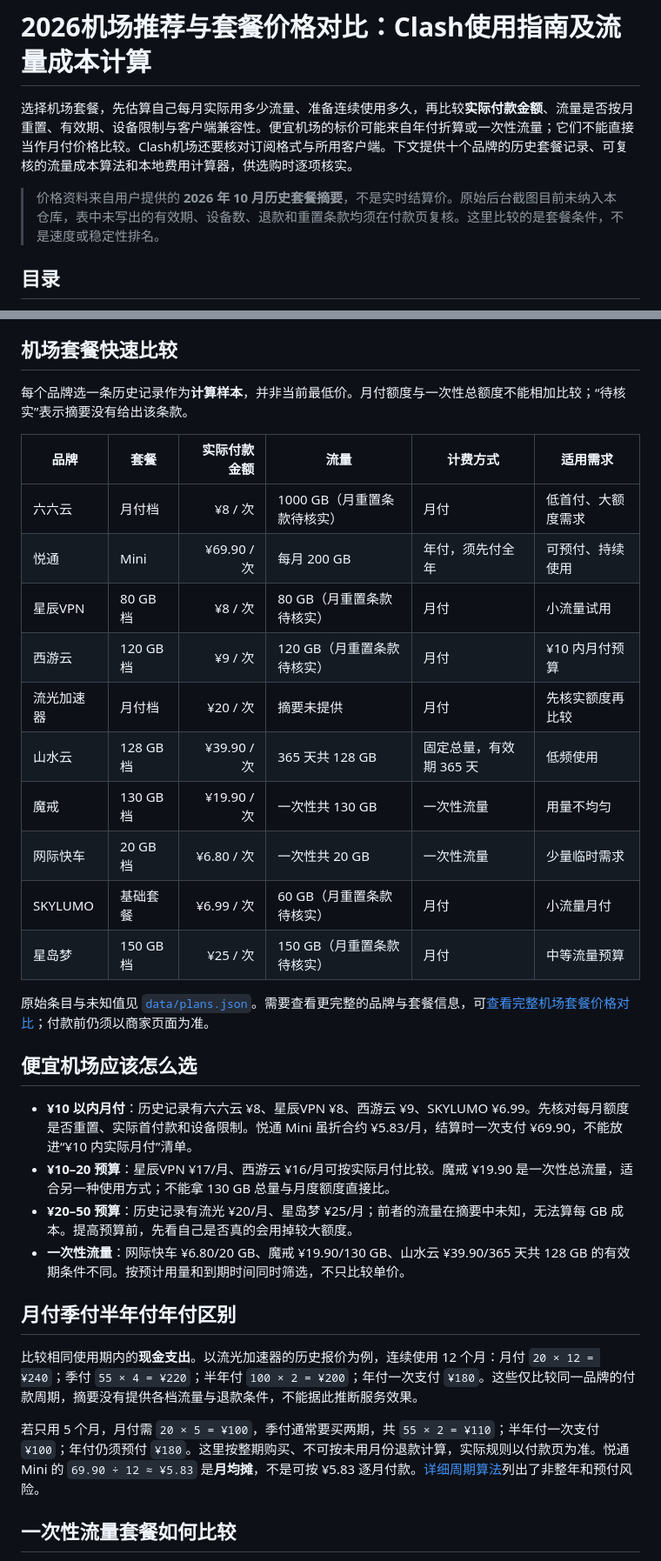
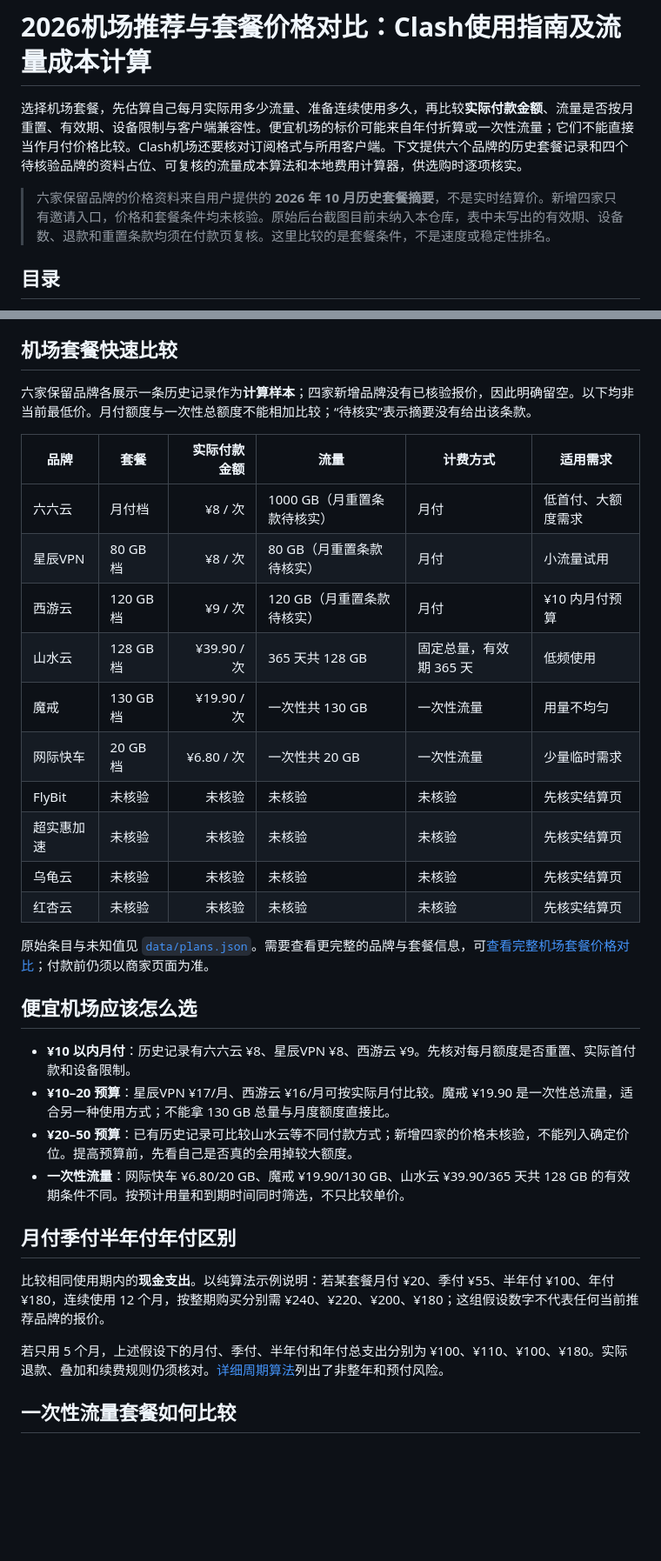
Before and after one commit to huangwangwang0318-beep/jichanglab-airport-guide, a Markdown page: README.md, 2 parts joined by grey strips. Shown at 87% size. Drawn GitHub-style; blank space fills up the shorter version.

Commit message:
Sync ten-brand README

```diff
--- a/README.md
+++ b/README.md
@@ -1,8 +1,8 @@
 # 2026机场推荐与套餐价格对比：Clash使用指南及流量成本计算
 
-选择机场套餐，先估算自己每月实际用多少流量、准备连续使用多久，再比较**实际付款金额**、流量是否按月重置、有效期、设备限制与客户端兼容性。便宜机场的标价可能来自年付折算或一次性流量；它们不能直接当作月付价格比较。Clash机场还要核对订阅格式与所用客户端。下文提供十个品牌的历史套餐记录、可复核的流量成本算法和本地费用计算器，供选购时逐项核实。
+选择机场套餐，先估算自己每月实际用多少流量、准备连续使用多久，再比较**实际付款金额**、流量是否按月重置、有效期、设备限制与客户端兼容性。便宜机场的标价可能来自年付折算或一次性流量；它们不能直接当作月付价格比较。Clash机场还要核对订阅格式与所用客户端。下文提供六个品牌的历史套餐记录和四个待核验品牌的资料占位、可复核的流量成本算法和本地费用计算器，供选购时逐项核实。
 
-> 价格资料来自用户提供的 **2026 年 10 月历史套餐摘要**，不是实时结算价。原始后台截图目前未纳入本仓库，表中未写出的有效期、设备数、退款和重置条款均须在付款页复核。这里比较的是套餐条件，不是速度或稳定性排名。
+> 六家保留品牌的价格资料来自用户提供的 **2026 年 10 月历史套餐摘要**，不是实时结算价。新增四家只有邀请入口，价格和套餐条件均未核验。原始后台截图目前未纳入本仓库，表中未写出的有效期、设备数、退款和重置条款均须在付款页复核。这里比较的是套餐条件，不是速度或稳定性排名。
 
 ## 目录
 
@@ -27,35 +27,35 @@
 
 ## 机场套餐快速比较
 
-每个品牌选一条历史记录作为**计算样本**，并非当前最低价。月付额度与一次性总额度不能相加比较；“待核实”表示摘要没有给出该条款。
+六家保留品牌各展示一条历史记录作为**计算样本**；四家新增品牌没有已核验报价，因此明确留空。以下均非当前最低价。月付额度与一次性总额度不能相加比较；“待核实”表示摘要没有给出该条款。
 
 | 品牌 | 套餐 | 实际付款金额 | 流量 | 计费方式 | 适用需求 |
 | --- | --- | ---: | --- | --- | --- |
 | 六六云 | 月付档 | ¥8 / 次 | 1000 GB（月重置条款待核实） | 月付 | 低首付、大额度需求 |
-| 悦通 | Mini | ¥69.90 / 次 | 每月 200 GB | 年付，须先付全年 | 可预付、持续使用 |
 | 星辰VPN | 80 GB 档 | ¥8 / 次 | 80 GB（月重置条款待核实） | 月付 | 小流量试用 |
 | 西游云 | 120 GB 档 | ¥9 / 次 | 120 GB（月重置条款待核实） | 月付 | ¥10 内月付预算 |
-| 流光加速器 | 月付档 | ¥20 / 次 | 摘要未提供 | 月付 | 先核实额度再比较 |
 | 山水云 | 128 GB 档 | ¥39.90 / 次 | 365 天共 128 GB | 固定总量，有效期 365 天 | 低频使用 |
 | 魔戒 | 130 GB 档 | ¥19.90 / 次 | 一次性共 130 GB | 一次性流量 | 用量不均匀 |
 | 网际快车 | 20 GB 档 | ¥6.80 / 次 | 一次性共 20 GB | 一次性流量 | 少量临时需求 |
-| SKYLUMO | 基础套餐 | ¥6.99 / 次 | 60 GB（月重置条款待核实） | 月付 | 小流量月付 |
-| 星岛梦 | 150 GB 档 | ¥25 / 次 | 150 GB（月重置条款待核实） | 月付 | 中等流量预算 |
+| FlyBit | 未核验 | 未核验 | 未核验 | 未核验 | 先核实结算页 |
+| 超实惠加速 | 未核验 | 未核验 | 未核验 | 未核验 | 先核实结算页 |
+| 乌龟云 | 未核验 | 未核验 | 未核验 | 未核验 | 先核实结算页 |
+| 红杏云 | 未核验 | 未核验 | 未核验 | 未核验 | 先核实结算页 |
 
 原始条目与未知值见 [`data/plans.json`](data/plans.json)。需要查看更完整的品牌与套餐信息，可[查看完整机场套餐价格对比](https://jichanglab.net/compare/)；付款前仍须以商家页面为准。
 
 ## 便宜机场应该怎么选
 
-- **¥10 以内月付**：历史记录有六六云 ¥8、星辰VPN ¥8、西游云 ¥9、SKYLUMO ¥6.99。先核对每月额度是否重置、实际首付款和设备限制。悦通 Mini 虽折合约 ¥5.83/月，结算时一次支付 ¥69.90，不能放进“¥10 内实际月付”清单。
+- **¥10 以内月付**：历史记录有六六云 ¥8、星辰VPN ¥8、西游云 ¥9。先核对每月额度是否重置、实际首付款和设备限制。
 - **¥10–20 预算**：星辰VPN ¥17/月、西游云 ¥16/月可按实际月付比较。魔戒 ¥19.90 是一次性总流量，适合另一种使用方式；不能拿 130 GB 总量与月度额度直接比。
-- **¥20–50 预算**：历史记录有流光 ¥20/月、星岛梦 ¥25/月；前者的流量在摘要中未知，无法算每 GB 成本。提高预算前，先看自己是否真的会用掉较大额度。
+- **¥20–50 预算**：已有历史记录可比较山水云等不同付款方式；新增四家的价格未核验，不能列入确定价位。提高预算前，先看自己是否真的会用掉较大额度。
 - **一次性流量**：网际快车 ¥6.80/20 GB、魔戒 ¥19.90/130 GB、山水云 ¥39.90/365 天共 128 GB 的有效期条件不同。按预计用量和到期时间同时筛选，不只比较单价。
 
 ## 月付季付半年付年付区别
 
-比较相同使用期内的**现金支出**。以流光加速器的历史报价为例，连续使用 12 个月：月付 `20 × 12 = ¥240`；季付 `55 × 4 = ¥220`；半年付 `100 × 2 = ¥200`；年付一次支付 `¥180`。这些仅比较同一品牌的付款周期，摘要没有提供各档流量与退款条件，不能据此推断服务效果。
+比较相同使用期内的**现金支出**。以纯算法示例说明：若某套餐月付 ¥20、季付 ¥55、半年付 ¥100、年付 ¥180，连续使用 12 个月，按整期购买分别需 ¥240、¥220、¥200、¥180；这组假设数字不代表任何当前推荐品牌的报价。
 
-若只用 5 个月，月付需 `20 × 5 = ¥100`，季付通常要买两期，共 `55 × 2 = ¥110`；半年付一次支付 `¥100`；年付仍须预付 `¥180`。这里按整期购买、不可按未用月份退款计算，实际规则以付款页为准。悦通 Mini 的 `69.90 ÷ 12 ≈ ¥5.83` 是**月均摊**，不是可按 ¥5.83 逐月付款。[详细周期算法](docs/monthly-vs-yearly.md)列出了非整年和预付风险。
+若只用 5 个月，上述假设下的月付、季付、半年付和年付总支出分别为 ¥100、¥110、¥100、¥180。实际退款、叠加和续费规则仍须核对。[详细周期算法](docs/monthly-vs-yearly.md)列出了非整年和预付风险。
 
 ## 一次性流量套餐如何比较
 
```
Also changed, not shown: other parts of README.md (+2 -2 lines).
